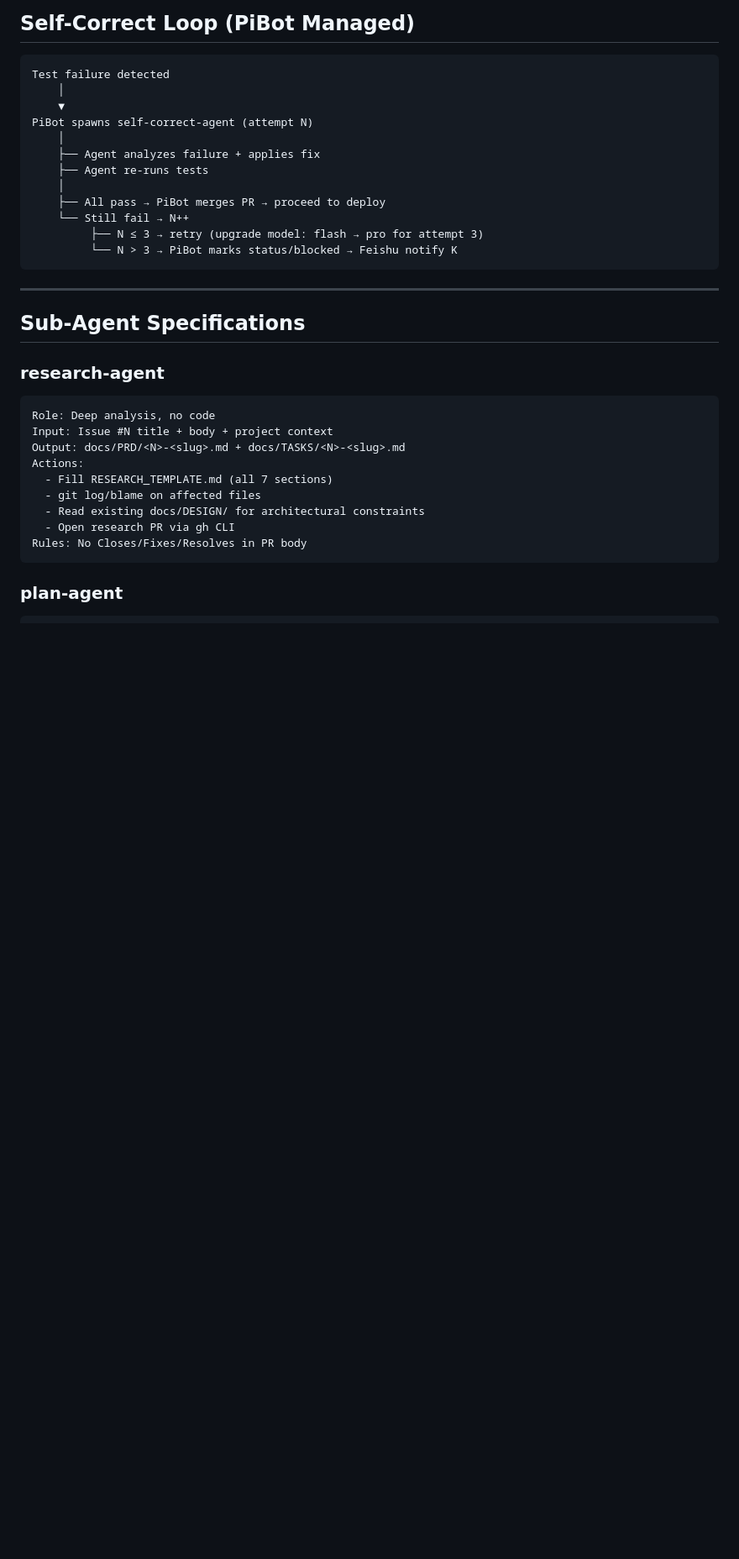
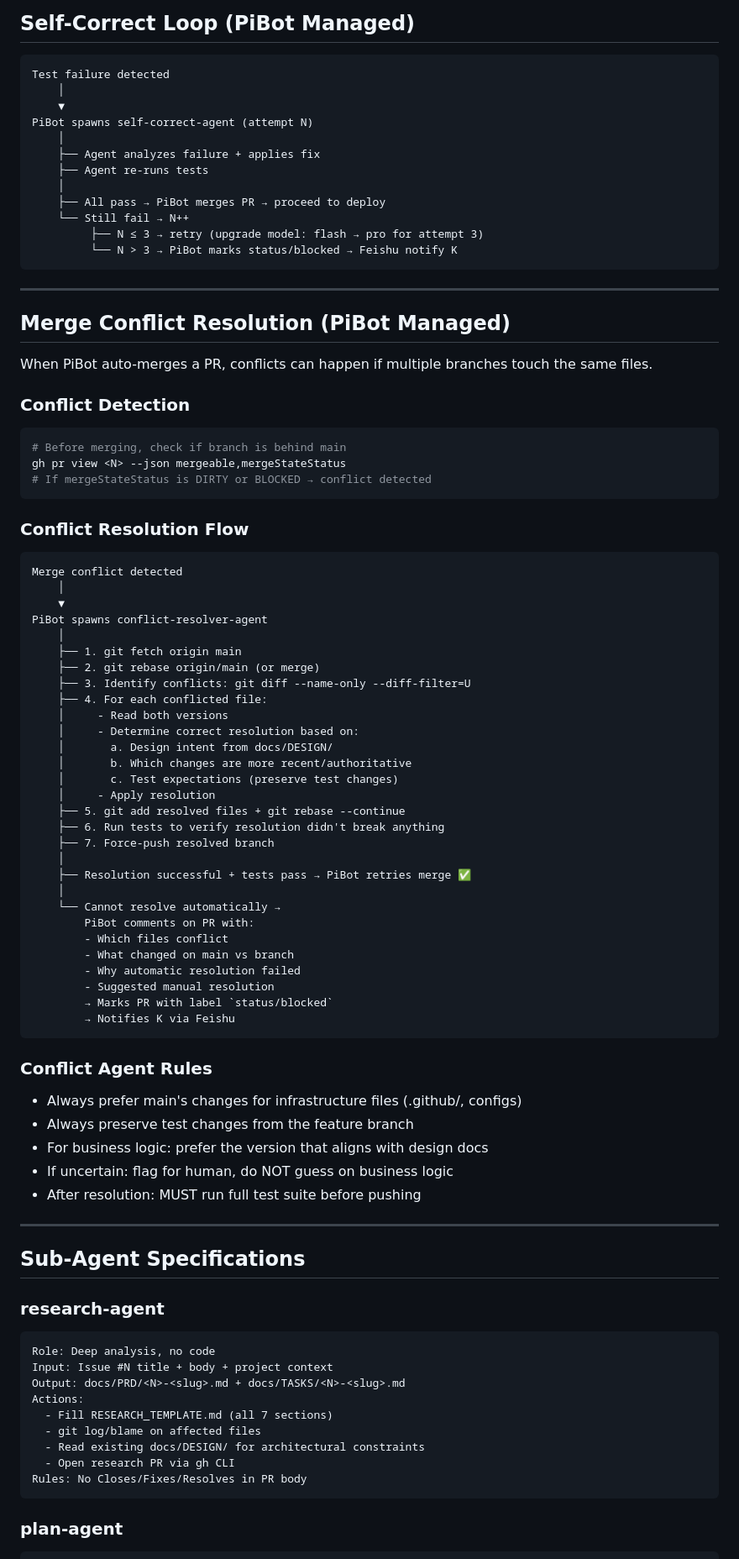
Before and after one commit to devvi/perfect-dev-agent-workflow, a Markdown page: AGENTS.md, the part around the change. Shown at 84% size. GitHub-like rendering; blank space fills up the shorter version.

Commit message:
feat: merge conflict auto-resolution by PiBot
- Conflict detection via mergeStateStatus before auto-merge
- conflict-resolver-agent: rebase → identify → resolve → test → push
- Resolution rules: main wins for configs, feature wins for tests, design docs for logic
- Uncertain conflicts → flag for human, do not guess
- Integrated into all PR gate checks (research, plan, implement)
- Cron dispatcher updated with conflict-resolver-agent prompt

````diff
--- a/AGENTS.md
+++ b/AGENTS.md
@@ -116,6 +116,59 @@ PiBot spawns self-correct-agent (attempt N)
 
 ---
 
+## Merge Conflict Resolution (PiBot Managed)
+
+When PiBot auto-merges a PR, conflicts can happen if multiple branches touch the same files.
+
+### Conflict Detection
+```bash
+# Before merging, check if branch is behind main
+gh pr view <N> --json mergeable,mergeStateStatus
+# If mergeStateStatus is DIRTY or BLOCKED → conflict detected
+```
+
+### Conflict Resolution Flow
+```
+Merge conflict detected
+    │
+    ▼
+PiBot spawns conflict-resolver-agent
+    │
+    ├── 1. git fetch origin main
+    ├── 2. git rebase origin/main (or merge)
+    ├── 3. Identify conflicts: git diff --name-only --diff-filter=U
+    ├── 4. For each conflicted file:
+    │     - Read both versions
+    │     - Determine correct resolution based on:
+    │       a. Design intent from docs/DESIGN/
+    │       b. Which changes are more recent/authoritative
+    │       c. Test expectations (preserve test changes)
+    │     - Apply resolution
+    ├── 5. git add resolved files + git rebase --continue
+    ├── 6. Run tests to verify resolution didn't break anything
+    ├── 7. Force-push resolved branch
+    │
+    ├── Resolution successful + tests pass → PiBot retries merge ✅
+    │
+    └── Cannot resolve automatically →
+        PiBot comments on PR with:
+        - Which files conflict
+        - What changed on main vs branch
+        - Why automatic resolution failed
+        - Suggested manual resolution
+        → Marks PR with label `status/blocked`
+        → Notifies K via Feishu
+```
+
+### Conflict Agent Rules
+- Always prefer main's changes for infrastructure files (.github/, configs)
+- Always preserve test changes from the feature branch
+- For business logic: prefer the version that aligns with design docs
+- If uncertain: flag for human, do NOT guess on business logic
+- After resolution: MUST run full test suite before pushing
+
+---
+
 ## Sub-Agent Specifications
 
 ### research-agent
````
